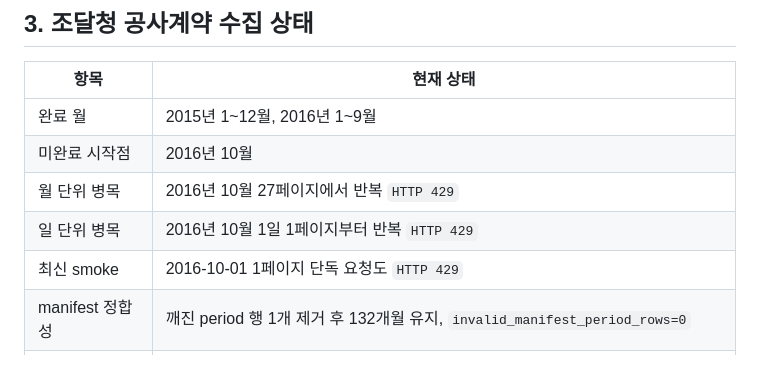
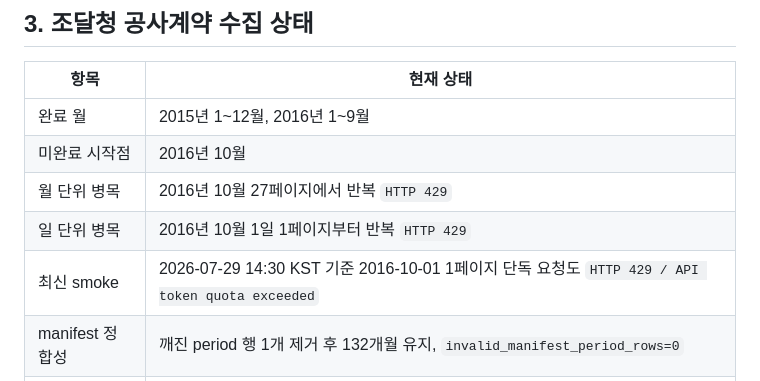
Before and after one commit to good5229/denton, a Markdown page: nationwide/active_goal_2015_2025_collection_and_validation_status.md, the part around the change. GitHub-like rendering.

Commit message:
Record PPS API quota smoke after update

```diff
--- a/nationwide/active_goal_2015_2025_collection_and_validation_status.md
+++ b/nationwide/active_goal_2015_2025_collection_and_validation_status.md
@@ -54,7 +54,7 @@
 | 미완료 시작점 | 2016년 10월 |
 | 월 단위 병목 | 2016년 10월 27페이지에서 반복 `HTTP 429` |
 | 일 단위 병목 | 2016년 10월 1일 1페이지부터 반복 `HTTP 429` |
-| 최신 smoke | 2016-10-01 1페이지 단독 요청도 `HTTP 429` |
+| 최신 smoke | 2026-07-29 14:30 KST 기준 2016-10-01 1페이지 단독 요청도 `HTTP 429 / API token quota exceeded` |
 | manifest 정합성 | 깨진 period 행 1개 제거 후 132개월 유지, `invalid_manifest_period_rows=0` |
 | 공식 근거 | 공공데이터포털 조달청 표준서비스 페이지에 계약정보 조회기간 `1개월 → 1주일` 축소 운영 공지 |
 | 현재 조치 | 일 단위 분할 수집 재시도, 긴 재시도 간격 적용 |
```
